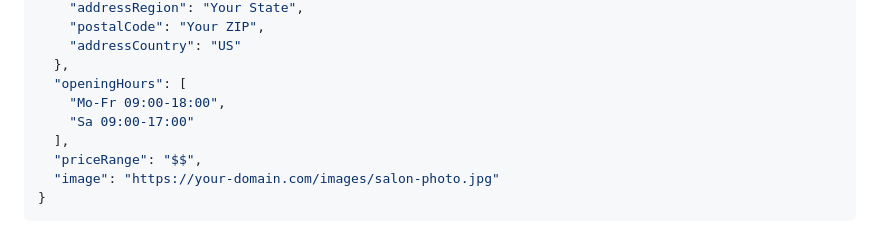
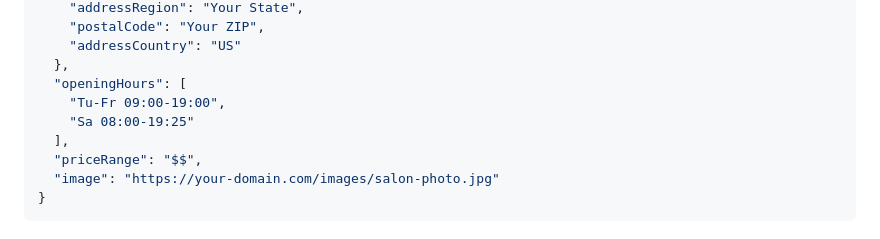
Before and after one commit to gradikay/LuxeHairStudio, a Markdown page: SEO-GUIDE.md, the part around the change. Rendered like a GitHub page.

```diff
--- a/SEO-GUIDE.md
+++ b/SEO-GUIDE.md
@@ -102,8 +102,8 @@ Update with your real business information:
     "addressCountry": "US"
   },
   "openingHours": [
-    "Mo-Fr 09:00-18:00",
-    "Sa 09:00-17:00"
+    "Tu-Fr 09:00-19:00",
+    "Sa 08:00-19:25"
   ],
   "priceRange": "$$",
   "image": "https://your-domain.com/images/salon-photo.jpg"
```
Also changed, not shown: README-Store-Hours.md (+6 -6 lines), STORE-HOURS-TECHNICAL-GUIDE.md (+6 -4 lines).
